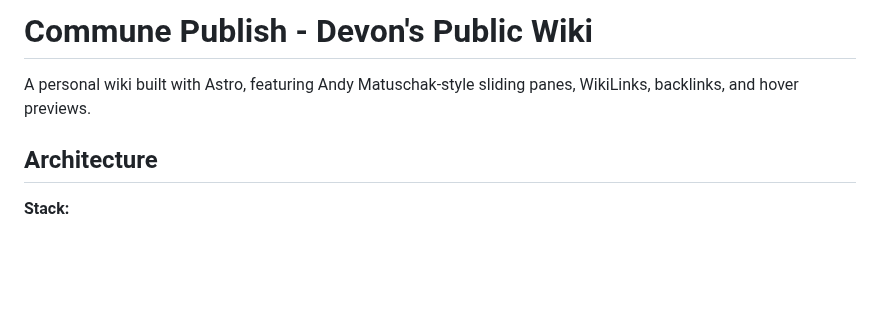
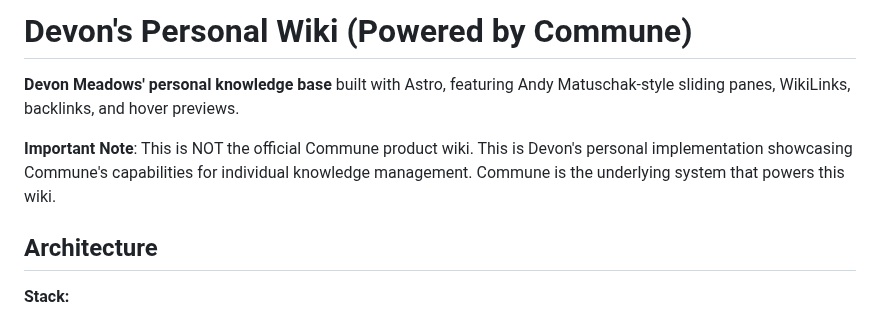
Before and after one commit to commune-hq/commune-wiki, a Markdown page: README.md, the part around the change. GitHub-like rendering; blank space fills up the shorter version.

Commit message:
docs: clarify this is Devon's personal wiki powered by Commune, not the Commune wiki
IMPORTANT CLARIFICATION:
- This is Devon Meadows' personal knowledge base/wiki
- It is powered by the Commune knowledge management system
- This is NOT the official Commune product wiki
- It serves as a personal implementation showcasing Commune's capabilities

Updated documentation across:
- Caddy configuration comments
- Deployment script messaging
- README.md project description
- SERVICE-ENDPOINTS.md service descriptions
- DEPLOYMENT-DEVONMEADOWS-COM.md overview and instructions

Added note that deployment must be executed on the home server itself
as it has the necessary context and infrastructure.

```diff
--- a/README.md
+++ b/README.md
@@ -1,6 +1,8 @@
-# Commune Publish - Devon's Public Wiki
+# Devon's Personal Wiki (Powered by Commune)
 
-A personal wiki built with Astro, featuring Andy Matuschak-style sliding panes, WikiLinks, backlinks, and hover previews.
+**Devon Meadows' personal knowledge base** built with Astro, featuring Andy Matuschak-style sliding panes, WikiLinks, backlinks, and hover previews.
+
+**Important Note**: This is NOT the official Commune product wiki. This is Devon's personal implementation showcasing Commune's capabilities for individual knowledge management. Commune is the underlying system that powers this wiki.
 
 ## Architecture
 
```
